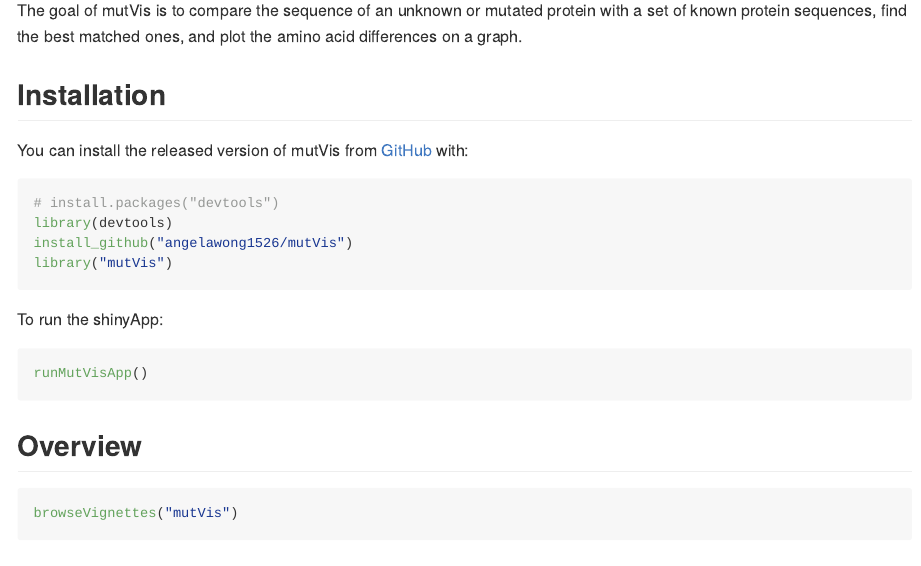
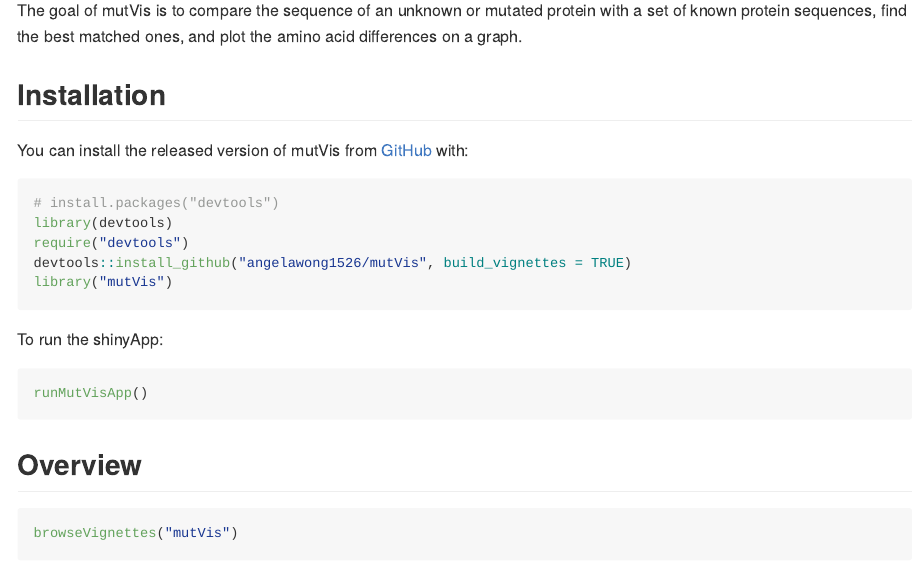
Before and after one commit to angelawong1526/mutVis, an R Markdown document (README.Rmd): the page in a window 1100 px wide, from 110 px down. The pictures show the output file README.md that the author committed with the source, drawn offline in the style of GitHub; long lines of code are wrapped.

Commit message:
update readme

````diff
--- a/README.Rmd
+++ b/README.Rmd
@@ -27,7 +27,8 @@
 ``` {r eval=FALSE}
 # install.packages("devtools")
 library(devtools)
-install_github("angelawong1526/mutVis")
+require("devtools")
+devtools::install_github("angelawong1526/mutVis", build_vignettes = TRUE)
 library("mutVis")
 ```
 To run the shinyApp:
````
Also changed, not shown: README.md.
